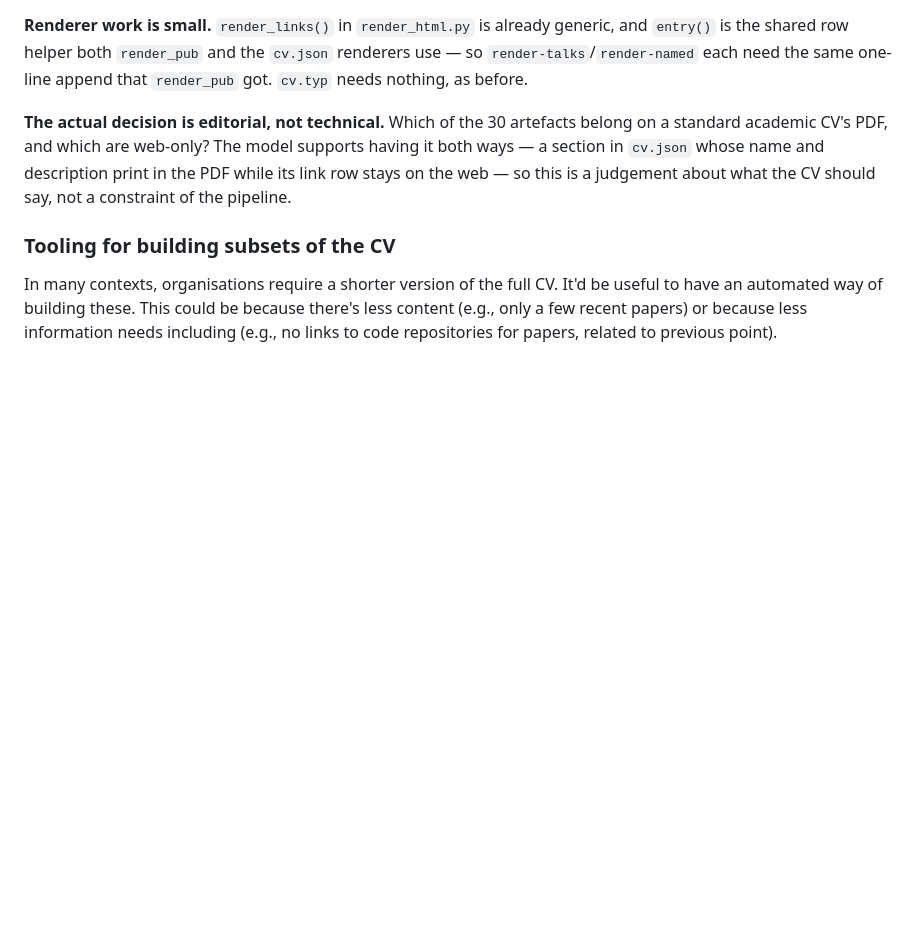
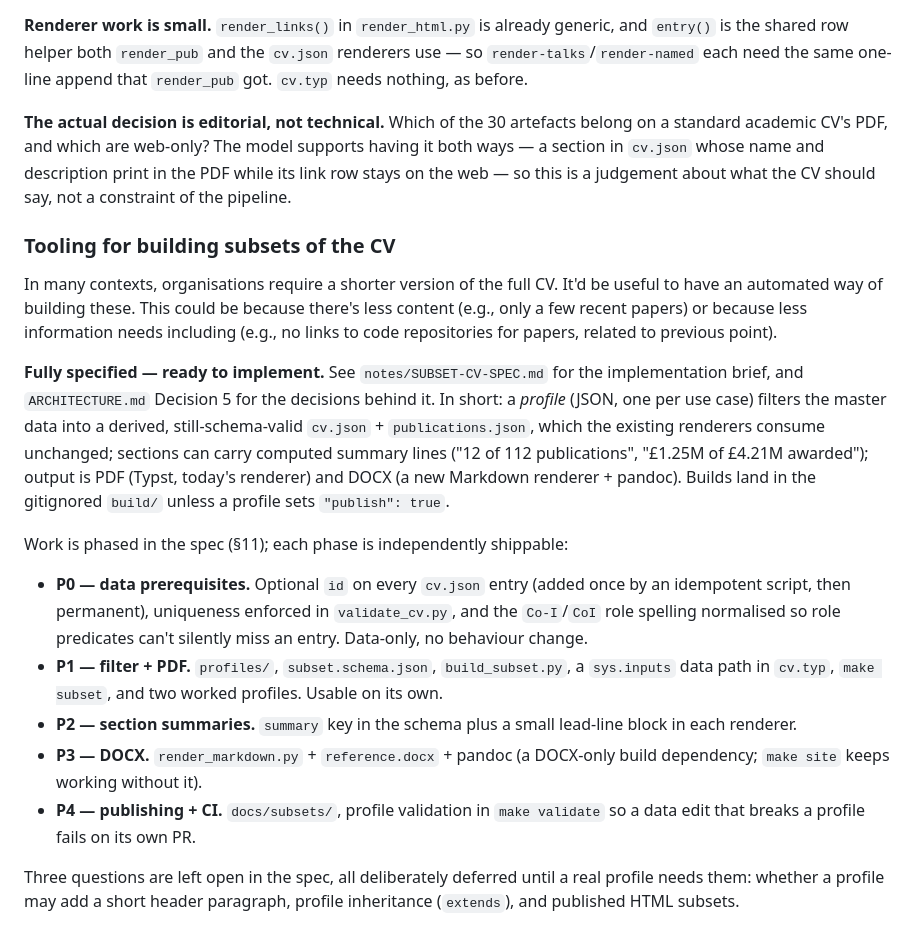
Before and after one commit to darribas/cv, a Markdown page: TODO.md, the part around the change. Rendered like a GitHub page; blank space fills up the shorter version.

```diff
--- a/TODO.md
+++ b/TODO.md
@@ -138,3 +138,32 @@ be useful to have an automated way of building these. This could be because
 there's less content (e.g., only  a few recent papers) or because less
 information needs including (e.g., no links to code repositories for papers,
 related to previous point).
+
+**Fully specified — ready to implement.** See `notes/SUBSET-CV-SPEC.md` for the
+implementation brief, and `ARCHITECTURE.md` Decision 5 for the decisions behind
+it. In short: a *profile* (JSON, one per use case) filters the master data into
+a derived, still-schema-valid `cv.json` + `publications.json`, which the
+existing renderers consume unchanged; sections can carry computed summary lines
+("12 of 112 publications", "£1.25M of £4.21M awarded"); output is PDF (Typst,
+today's renderer) and DOCX (a new Markdown renderer + pandoc). Builds land in
+the gitignored `build/` unless a profile sets `"publish": true`.
+
+Work is phased in the spec (§11); each phase is independently shippable:
+
+- **P0 — data prerequisites.** Optional `id` on every `cv.json` entry (added
+  once by an idempotent script, then permanent), uniqueness enforced in
+  `validate_cv.py`, and the `Co-I`/`CoI` role spelling normalised so role
+  predicates can't silently miss an entry. Data-only, no behaviour change.
+- **P1 — filter + PDF.** `profiles/`, `subset.schema.json`,
+  `build_subset.py`, a `sys.inputs` data path in `cv.typ`, `make subset`, and
+  two worked profiles. Usable on its own.
+- **P2 — section summaries.** `summary` key in the schema plus a small lead-line
+  block in each renderer.
+- **P3 — DOCX.** `render_markdown.py` + `reference.docx` + pandoc (a DOCX-only
+  build dependency; `make site` keeps working without it).
+- **P4 — publishing + CI.** `docs/subsets/`, profile validation in `make
+  validate` so a data edit that breaks a profile fails on its own PR.
+
+Three questions are left open in the spec, all deliberately deferred until a
+real profile needs them: whether a profile may add a short header paragraph,
+profile inheritance (`extends`), and published HTML subsets.
```
Also changed, not shown: ARCHITECTURE.md (+59 -0 lines), notes/SUBSET-CV-SPEC.md (added, +534 -0 lines).
